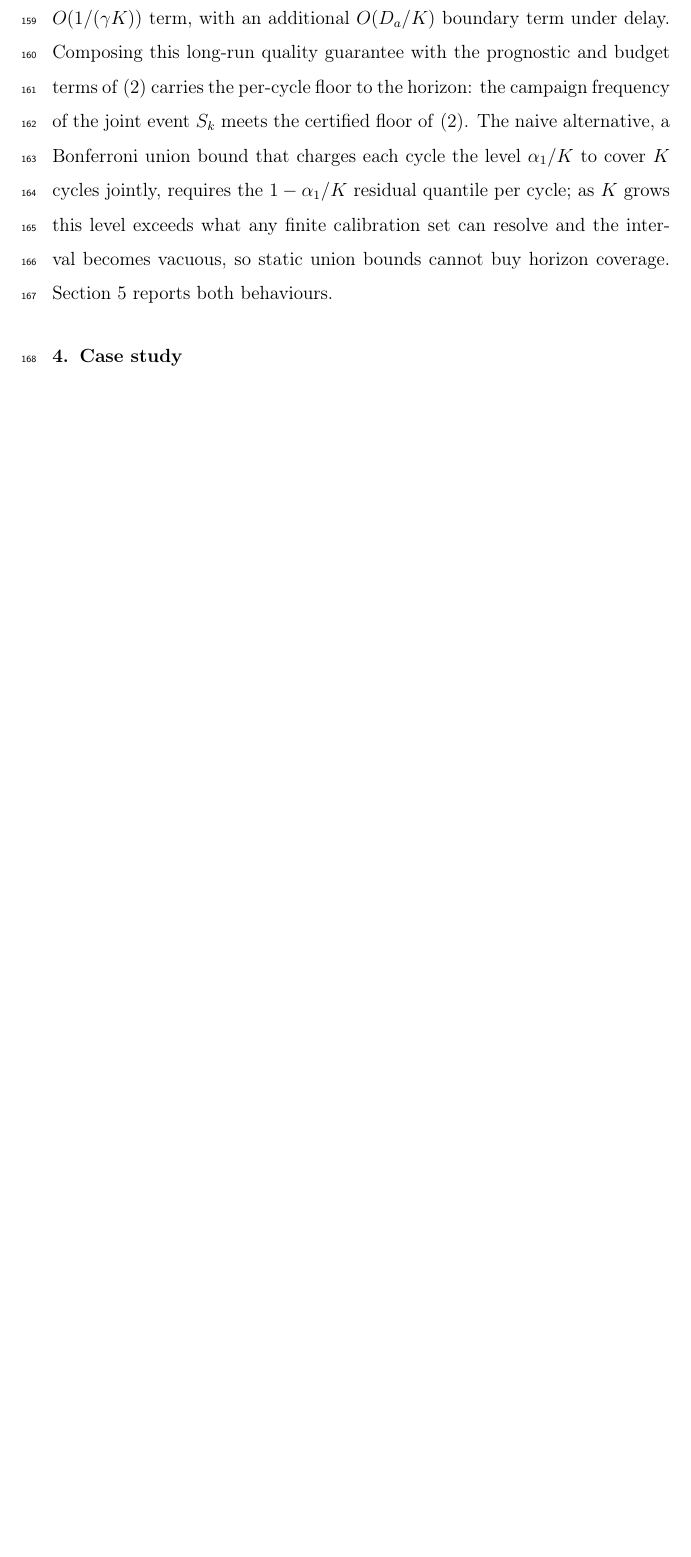
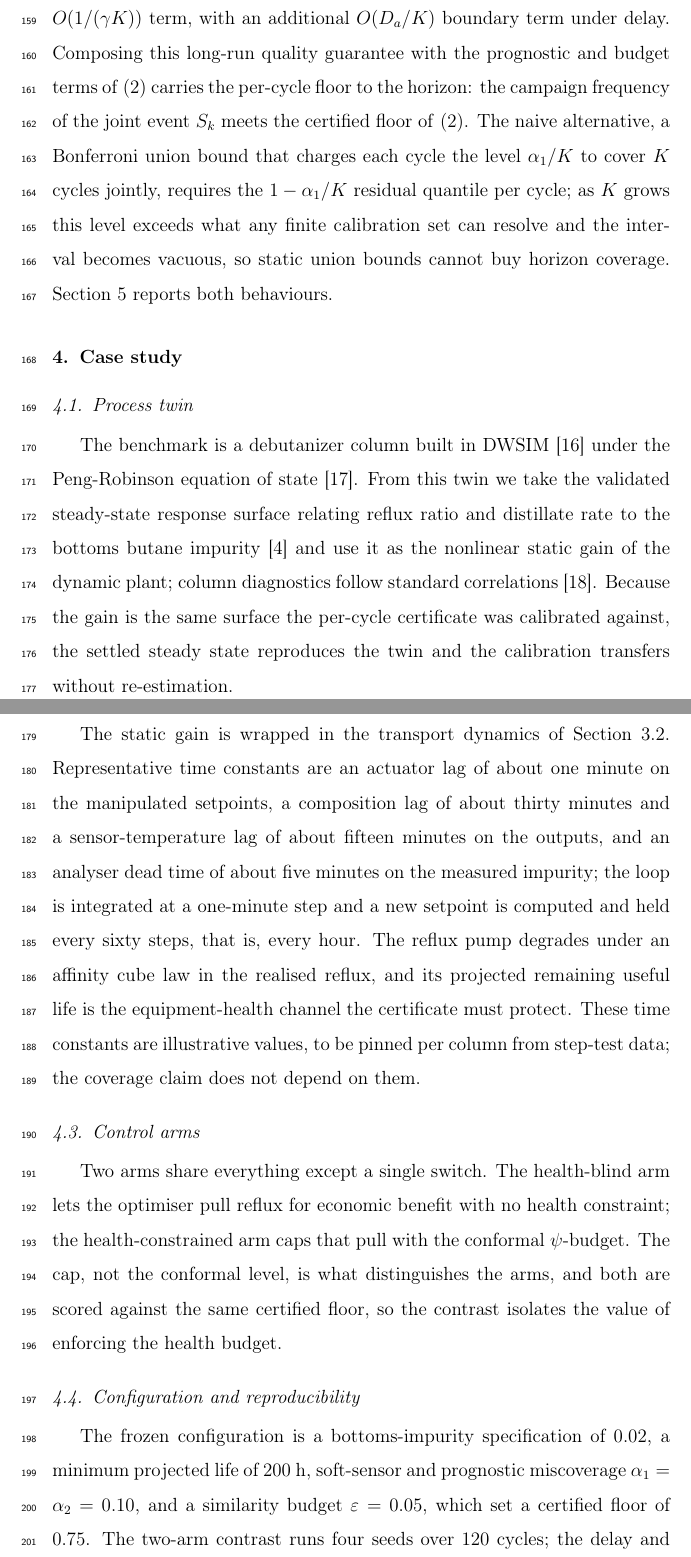
Before and after one commit to beebzy-droid/IPIS, a LaTeX paper (paper5/main.tex, which reads paper5/04_case_study.tex): part of page 8 of 18 before the commit and two parts of pages 9 and 10 of 20 after it, the two joined at a grey line, cut so that both start at the same text, the shorter picture padded with empty space. Compiled offline with pdfLaTeX.

Commit message:
Paper 5: draft section 4 (case study) and abstract; full draft complete

```diff
--- a/paper5/04_case_study.tex
+++ b/paper5/04_case_study.tex
@@ -1,17 +1,37 @@
 \section{Case study}
-% OUTLINE -- draft next. No prose yet.
-% 4.1 Twin: debutanizer column in DWSIM \citep{dwsim} under Peng-Robinson \citep{peng1976}; the
-%     validated steady-state response surface of \citep{busico_m3} is the static gain. Perry
-%     diagnostics \citep{perrys} only.
-% 4.2 Dynamic plant: time constants (actuator ~1 min, composition ~30 min, sensor ~15 min),
-%     analyzer deadtime ~5 min, integration dt ~1 min, RTO interval = 60 dt. Pump degradation via
-%     affinity cube law; projected RUL as the health channel.
-% 4.3 The two arms (identical except the psi-budget cap):
-%     - health-blind: uncapped reflux (economic pull), no psi-budget.
-%     - health-constrained: psi-budget reflux cap.
-%     BOTH scored against the SAME certified floor; the cap selects the arm, not eps.
-% 4.4 Configuration (frozen): spec_xb_c4 = 0.02, rul_min = 200 h, alpha1 = alpha2 = 0.10,
-%     eps = 0.05 (floor 0.75). Two-arm campaign n_seeds = 4, n_cycles = 120; sweep campaigns 400
-%     cycles; label delay D_a = 2 unless swept.
-% 4.5 Reproducibility: single fixed seed; run_horizon_sweeps.py regenerates all figures; headline
-%     numbers frozen in the committed evidence JSON.
+\label{sec:case}
+
+\subsection{Process twin}
+The benchmark is a debutanizer column built in DWSIM \citep{dwsim} under the Peng-Robinson
+equation of state \citep{peng1976}. From this twin we take the validated steady-state response
+surface relating reflux ratio and distillate rate to the bottoms butane impurity
+\citep{busico_m3} and use it as the nonlinear static gain of the dynamic plant; column
+diagnostics follow standard correlations \citep{perrys}. Because the gain is the same surface
+the per-cycle certificate was calibrated against, the settled steady state reproduces the twin
+and the calibration transfers without re-estimation.
+
+\subsection{Dynamic plant and health channel}
+The static gain is wrapped in the transport dynamics of Section~\ref{sec:dynamic}. Representative
+time constants are an actuator lag of about one minute on the manipulated setpoints, a
+composition lag of about thirty minutes and a sensor-temperature lag of about fifteen minutes on
+the outputs, and an analyser dead time of about five minutes on the measured impurity; the loop
+is integrated at a one-minute step and a new setpoint is computed and held every sixty steps,
+that is, every hour. The reflux pump degrades under an affinity cube law in the realised reflux,
+and its projected remaining useful life is the equipment-health channel the certificate must
+protect. These time constants are illustrative values, to be pinned per column from step-test
+data; the coverage claim does not depend on them.
+
+\subsection{Control arms}
+Two arms share everything except a single switch. The health-blind arm lets the optimiser pull
+reflux for economic benefit with no health constraint; the health-constrained arm caps that pull
+with the conformal $\psi$-budget. The cap, not the conformal level, is what distinguishes the
+arms, and both are scored against the same certified floor, so the contrast isolates the value of
+enforcing the health budget.
+
+\subsection{Configuration and reproducibility}
+The frozen configuration is a bottoms-impurity specification of $0.02$, a minimum projected life
+of $200$~h, soft-sensor and prognostic miscoverage $\alpha_1=\alpha_2=0.10$, and a similarity
+budget $\varepsilon=0.05$, which set a certified floor of $0.75$. The two-arm contrast runs four
+seeds over $120$ cycles; the delay and adaptivity sweeps run $400$ cycles, with a label delay of
+two decision cycles unless that delay is itself swept. Every figure and number regenerates from a
+single fixed seed through one script, and the headline numbers are frozen as committed evidence.
```
Also changed, not shown: paper5/abstract.tex (+18 -21 lines).
